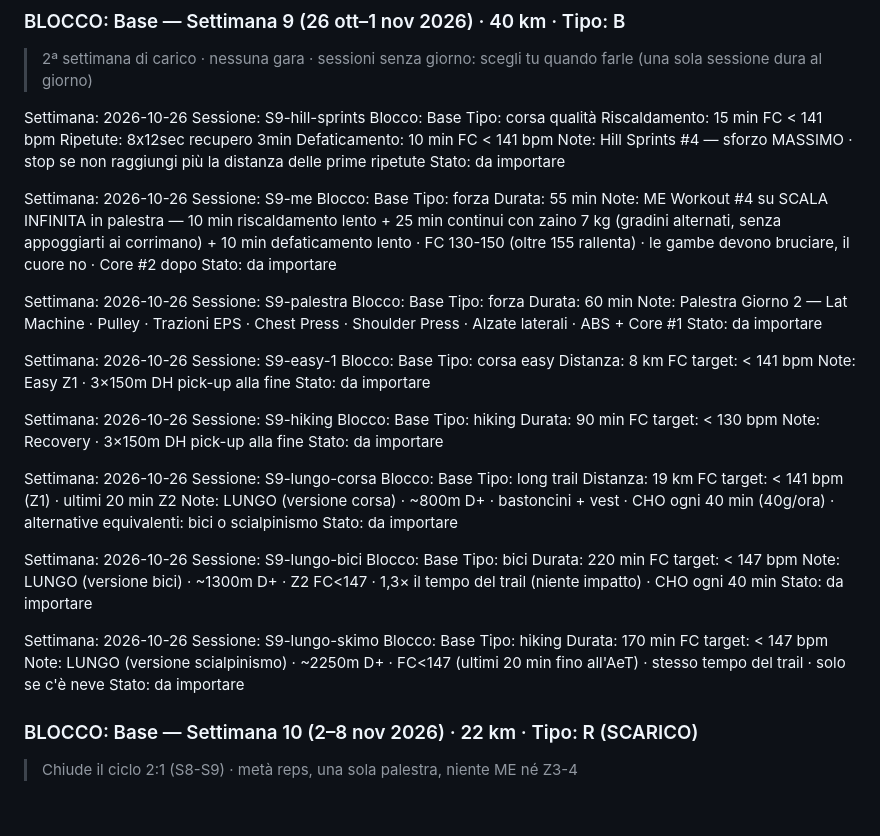
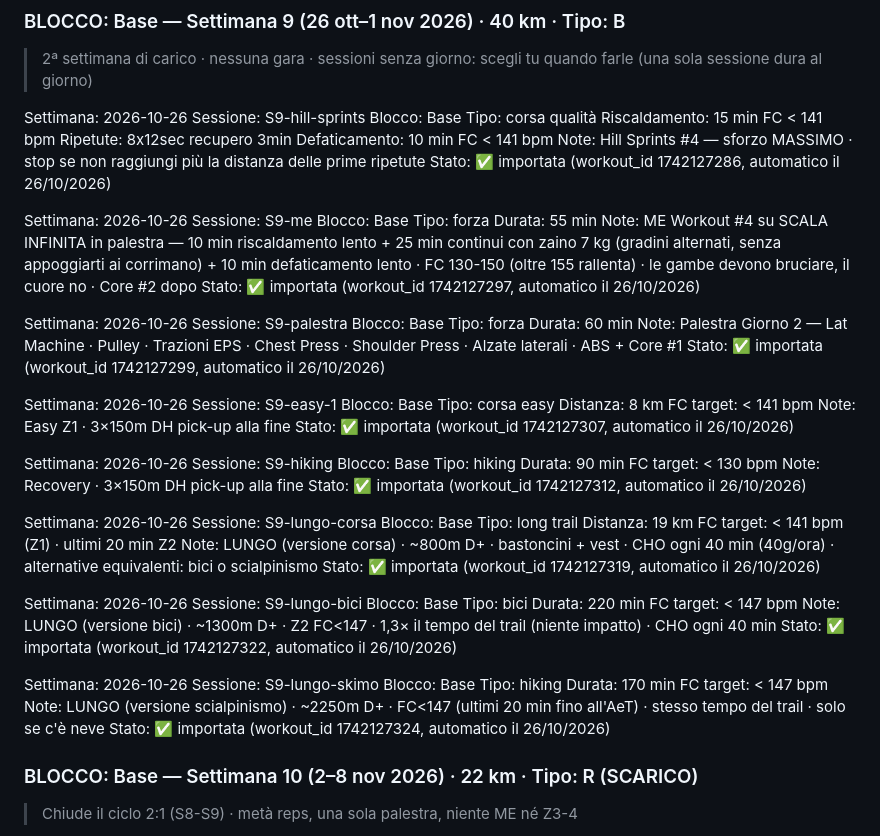
Before and after one commit to Leozardi92/allenamento, a Markdown page: prossimi-allenamenti.md, the part around the change. GitHub-like rendering; blank space fills up the shorter version.

Commit message:
Segna S9 come importata in libreria (workout_id 1742127286-324, confermato in chat 26/10/2026)

```diff
--- a/prossimi-allenamenti.md
+++ b/prossimi-allenamenti.md
@@ -385,7 +385,7 @@ Riscaldamento: 15 min FC < 141 bpm
 Ripetute: 8x12sec recupero 3min
 Defaticamento: 10 min FC < 141 bpm
 Note: Hill Sprints #4 — sforzo MASSIMO · stop se non raggiungi più la distanza delle prime ripetute
-Stato: da importare
+Stato: ✅ importata (workout_id 1742127286, automatico il 26/10/2026)
 
 Settimana: 2026-10-26
 Sessione: S9-me
@@ -393,7 +393,7 @@ Blocco: Base
 Tipo: forza
 Durata: 55 min
 Note: ME Workout #4 su SCALA INFINITA in palestra — 10 min riscaldamento lento + 25 min continui con zaino 7 kg (gradini alternati, senza appoggiarti ai corrimano) + 10 min defaticamento lento · FC 130-150 (oltre 155 rallenta) · le gambe devono bruciare, il cuore no · Core #2 dopo
-Stato: da importare
+Stato: ✅ importata (workout_id 1742127297, automatico il 26/10/2026)
 
 Settimana: 2026-10-26
 Sessione: S9-palestra
@@ -401,7 +401,7 @@ Blocco: Base
 Tipo: forza
 Durata: 60 min
 Note: Palestra Giorno 2 — Lat Machine · Pulley · Trazioni EPS · Chest Press · Shoulder Press · Alzate laterali · ABS + Core #1
-Stato: da importare
+Stato: ✅ importata (workout_id 1742127299, automatico il 26/10/2026)
 
 Settimana: 2026-10-26
 Sessione: S9-easy-1
@@ -410,7 +410,7 @@ Tipo: corsa easy
 Distanza: 8 km
 FC target: < 141 bpm
 Note: Easy Z1 · 3×150m DH pick-up alla fine
-Stato: da importare
+Stato: ✅ importata (workout_id 1742127307, automatico il 26/10/2026)
 
 Settimana: 2026-10-26
 Sessione: S9-hiking
@@ -419,7 +419,7 @@ Tipo: hiking
 Durata: 90 min
 FC target: < 130 bpm
 Note: Recovery · 3×150m DH pick-up alla fine
-Stato: da importare
+Stato: ✅ importata (workout_id 1742127312, automatico il 26/10/2026)
 
 Settimana: 2026-10-26
 Sessione: S9-lungo-corsa
@@ -428,7 +428,7 @@ Tipo: long trail
 Distanza: 19 km
 FC target: < 141 bpm (Z1) · ultimi 20 min Z2
 Note: LUNGO (versione corsa) · ~800m D+ · bastoncini + vest · CHO ogni 40 min (40g/ora) · alternative equivalenti: bici o scialpinismo
-Stato: da importare
+Stato: ✅ importata (workout_id 1742127319, automatico il 26/10/2026)
 
 Settimana: 2026-10-26
 Sessione: S9-lungo-bici
@@ -437,7 +437,7 @@ Tipo: bici
 Durata: 220 min
 FC target: < 147 bpm
 Note: LUNGO (versione bici) · ~1300m D+ · Z2 FC<147 · 1,3× il tempo del trail (niente impatto) · CHO ogni 40 min
-Stato: da importare
+Stato: ✅ importata (workout_id 1742127322, automatico il 26/10/2026)
 
 Settimana: 2026-10-26
 Sessione: S9-lungo-skimo
@@ -446,7 +446,7 @@ Tipo: hiking
 Durata: 170 min
 FC target: < 147 bpm
 Note: LUNGO (versione scialpinismo) · ~2250m D+ · FC<147 (ultimi 20 min fino all'AeT) · stesso tempo del trail · solo se c'è neve
-Stato: da importare
+Stato: ✅ importata (workout_id 1742127324, automatico il 26/10/2026)
 
 
 ### BLOCCO: Base — Settimana 10 (2–8 nov 2026) · 22 km · Tipo: R (SCARICO)
```
